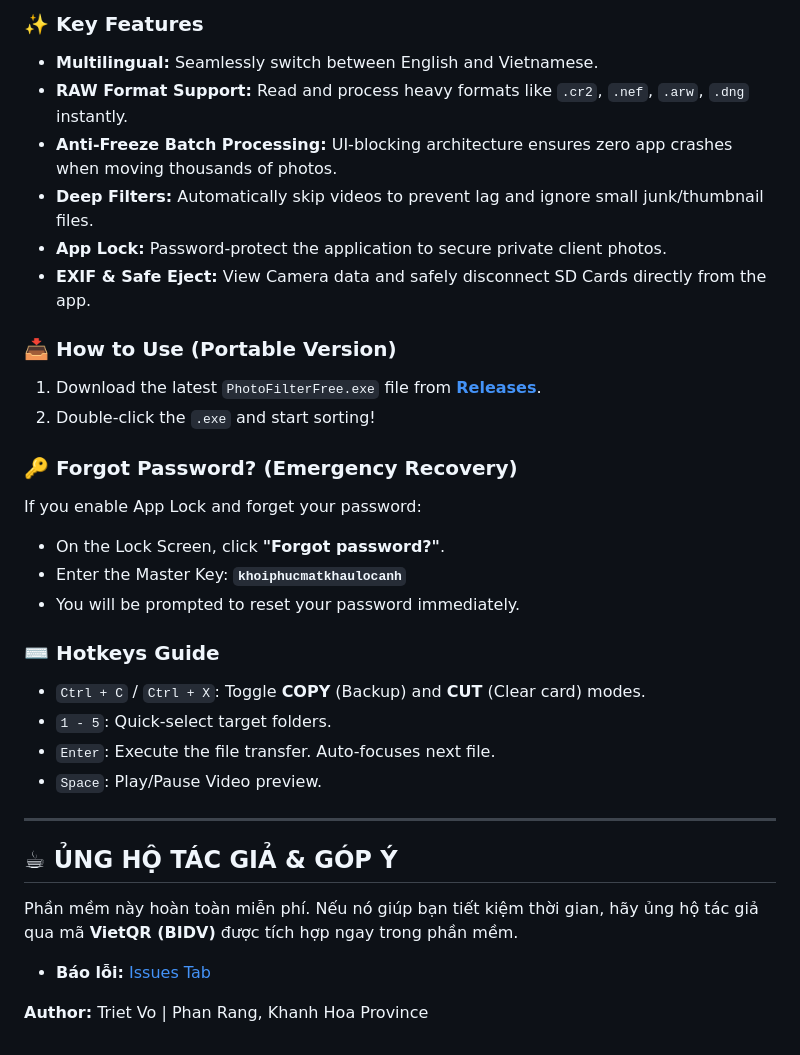
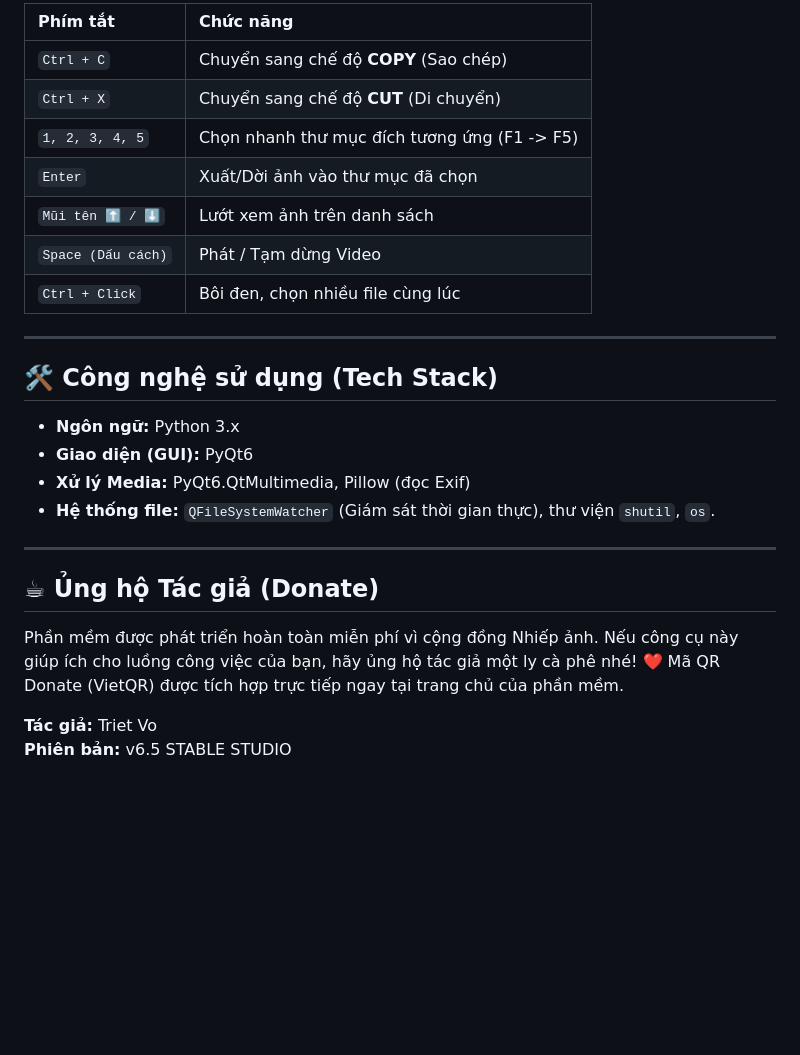
Before and after one commit to trietpko2002/Free-Photo-Filtering-Software-By-Triet-Vo, a Markdown page: README.md, the part around one of its changes. Drawn GitHub-style; blank space fills up the shorter version.

```diff
--- a/README.md
+++ b/README.md
@@ -53,32 +28,28 @@ Nếu bạn bật tính năng Khóa ứng dụng và lỡ quên mật khẩu:
 
-### ✨ Key Features
-* **Multilingual:** Seamlessly switch between English and Vietnamese.
-* **RAW Format Support:** Read and process heavy formats like `.cr2`, `.nef`, `.arw`, `.dng` instantly.
-* **Anti-Freeze Batch Processing:** UI-blocking architecture ensures zero app crashes when moving thousands of photos.
-* **Deep Filters:** Automatically skip videos to prevent lag and ignore small junk/thumbnail files.
-* **App Lock:** Password-protect the application to secure private client photos.
-* **EXIF & Safe Eject:** View Camera data and safely disconnect SD Cards directly from the app.
-
-### 📥 How to Use (Portable Version)
-1. Download the latest `PhotoFilterFree.exe` file from **[Releases](LINK_RELEASES_CUA_BAN)**.
-2. Double-click the `.exe` and start sorting!
-
-### 🔑 Forgot Password? (Emergency Recovery)
-If you enable App Lock and forget your password:
-* On the Lock Screen, click **"Forgot password?"**.
-* Enter the Master Key: **`khoiphucmatkhaulocanh`**
-* You will be prompted to reset your password immediately.
-
-### ⌨️ Hotkeys Guide
-* `Ctrl + C` / `Ctrl + X`: Toggle **COPY** (Backup) and **CUT** (Clear card) modes.
-* `1 - 5`: Quick-select target folders.
-* `Enter`: Execute the file transfer. Auto-focuses next file.
-* `Space`: Play/Pause Video preview.
+| Phím tắt | Chức năng |
+| :--- | :--- |
+| `Ctrl + C` | Chuyển sang chế độ **COPY** (Sao chép) |
+| `Ctrl + X` | Chuyển sang chế độ **CUT** (Di chuyển) |
+| `1, 2, 3, 4, 5` | Chọn nhanh thư mục đích tương ứng (F1 -> F5) |
+| `Enter` | Xuất/Dời ảnh vào thư mục đã chọn |
+| `Mũi tên ⬆ / ⬇` | Lướt xem ảnh trên danh sách |
+| `Space (Dấu cách)` | Phát / Tạm dừng Video |
+| `Ctrl + Click` | Bôi đen, chọn nhiều file cùng lúc |
 
 ---
 
-## ☕ ỦNG HỘ TÁC GIẢ & GÓP Ý
-Phần mềm này hoàn toàn miễn phí. Nếu nó giúp bạn tiết kiệm thời gian, hãy ủng hộ tác giả qua mã **VietQR (BIDV)** được tích hợp ngay trong phần mềm.
-* **Báo lỗi:** [Issues Tab](LINK_ISSUES_CUA_BAN)
+## 🛠️ Công nghệ sử dụng (Tech Stack)
+* **Ngôn ngữ:** Python 3.x
+* **Giao diện (GUI):** PyQt6
+* **Xử lý Media:** PyQt6.QtMultimedia, Pillow (đọc Exif)
+* **Hệ thống file:** `QFileSystemWatcher` (Giám sát thời gian thực), thư viện `shutil`, `os`.
 
-**Author:** Triet Vo | Phan Rang, Khanh Hoa Province
+---
+
+## ☕ Ủng hộ Tác giả (Donate)
+
+Phần mềm được phát triển hoàn toàn miễn phí vì cộng đồng Nhiếp ảnh. Nếu công cụ này giúp ích cho luồng công việc của bạn, hãy ủng hộ tác giả một ly cà phê nhé! ❤️
+Mã QR Donate (VietQR) được tích hợp trực tiếp ngay tại trang chủ của phần mềm.
+
+**Tác giả:** Triet Vo
+**Phiên bản:** v6.5 STABLE STUDIO
```
Also changed, not shown: other parts of README.md (+16 -41 lines).
